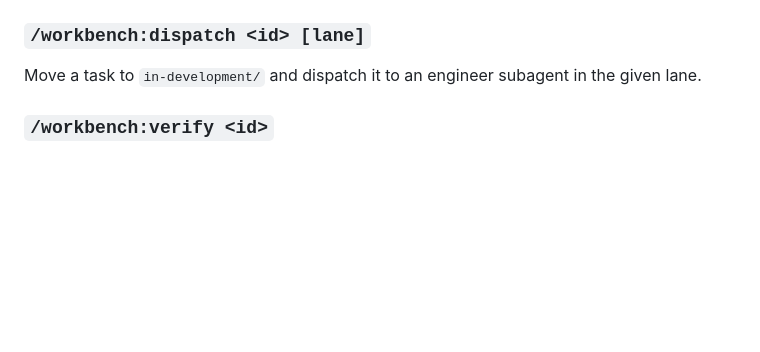
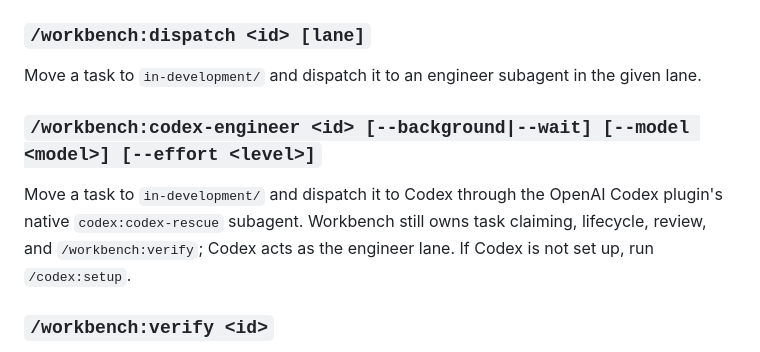
Before and after one commit to guuslangelaar0/workbench, a Markdown page: docs/commands.md, the part around the change. Drawn GitHub-style; blank space fills up the shorter version.

```diff
--- a/docs/commands.md
+++ b/docs/commands.md
@@ -52,6 +52,9 @@ Create or list **epics** — groups of related tasks under one user-facing outco
 
 ### `/workbench:dispatch <id> [lane]`
 Move a task to `in-development/` and dispatch it to an engineer subagent in the given lane.
+
+### `/workbench:codex-engineer <id> [--background|--wait] [--model <model>] [--effort <level>]`
+Move a task to `in-development/` and dispatch it to Codex through the OpenAI Codex plugin's native `codex:codex-rescue` subagent. Workbench still owns task claiming, lifecycle, review, and `/workbench:verify`; Codex acts as the engineer lane. If Codex is not set up, run `/codex:setup`.
 
 ### `/workbench:verify <id>`
 Run a task's declared verification, review the diff, build, and gate it: on pass → `verified/` (or `staged/` if deploy-gated) with evidence captured; on fail → back to `in-development/`.
```
Also changed, not shown: CHANGELOG.md (+3 -0 lines), README.md (+2 -0 lines).
